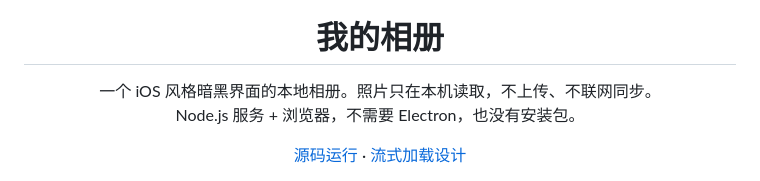
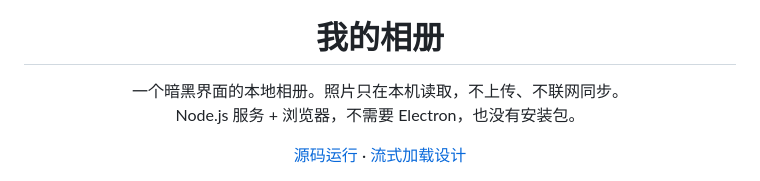
Before and after one commit to BXB631/my-album, a Markdown page: README.md, the part around the change. Drawn GitHub-style.

```diff
--- a/README.md
+++ b/README.md
@@ -5,7 +5,7 @@
 <h1 align="center">我的相册</h1>
 
 <p align="center">
-  一个 iOS 风格暗黑界面的本地相册。照片只在本机读取，不上传、不联网同步。<br>
+  一个暗黑界面的本地相册。照片只在本机读取，不上传、不联网同步。<br>
   Node.js 服务 + 浏览器，不需要 Electron，也没有安装包。
 </p>
 
```
